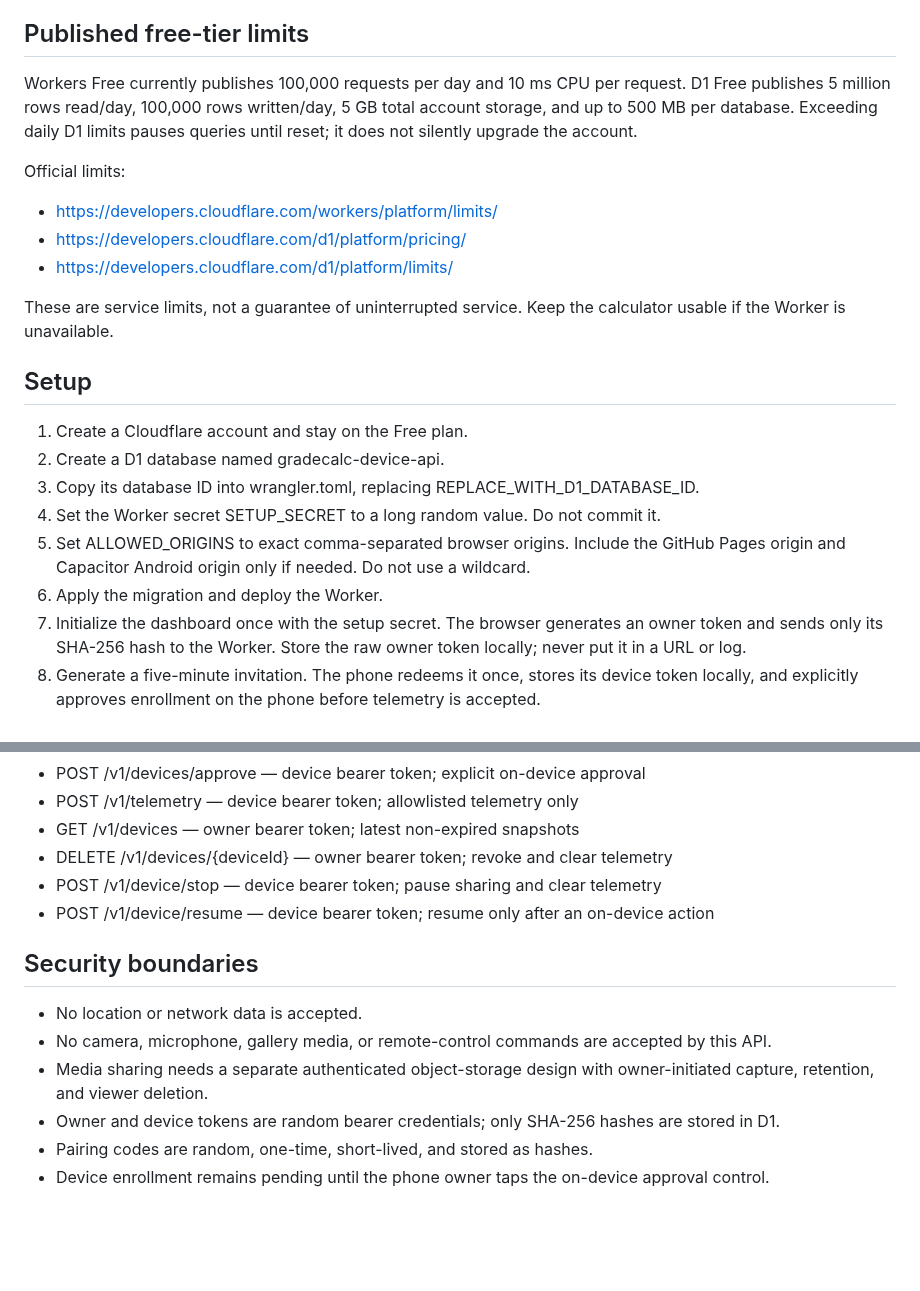
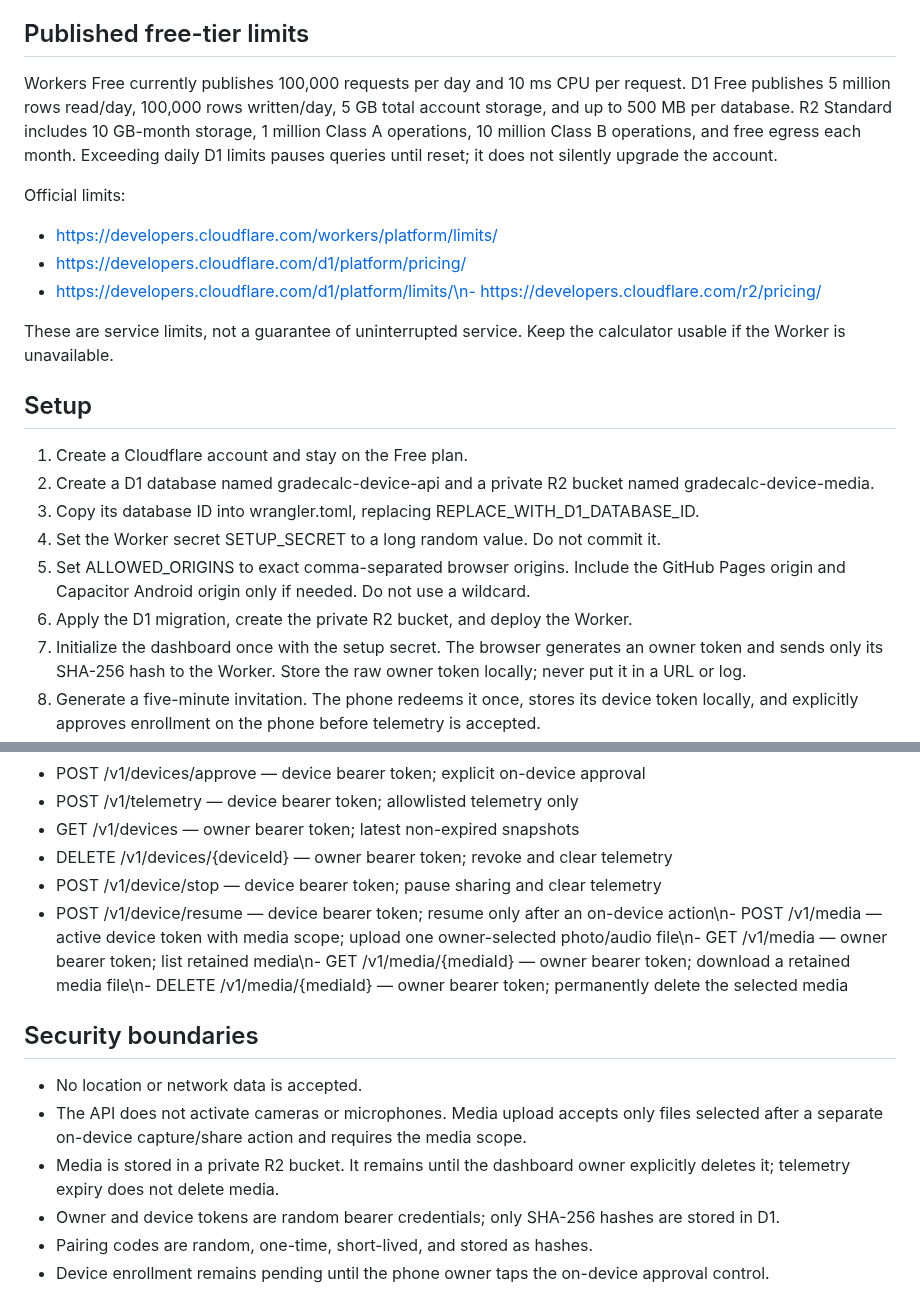
Before and after one commit to ViviBeri/gradecalc-app, a Markdown page: worker/README.md, 2 parts joined by grey strips. Drawn GitHub-style; blank space fills up the shorter version.

Commit message:
Document private R2 media storage and retention

```diff
--- a/worker/README.md
+++ b/worker/README.md
@@ -4,23 +4,23 @@ This worker is the zero-budget remote API prototype for the GradeCalc companion
 
 ## Published free-tier limits
 
-Workers Free currently publishes 100,000 requests per day and 10 ms CPU per request. D1 Free publishes 5 million rows read/day, 100,000 rows written/day, 5 GB total account storage, and up to 500 MB per database. Exceeding daily D1 limits pauses queries until reset; it does not silently upgrade the account.
+Workers Free currently publishes 100,000 requests per day and 10 ms CPU per request. D1 Free publishes 5 million rows read/day, 100,000 rows written/day, 5 GB total account storage, and up to 500 MB per database. R2 Standard includes 10 GB-month storage, 1 million Class A operations, 10 million Class B operations, and free egress each month. Exceeding daily D1 limits pauses queries until reset; it does not silently upgrade the account.
 
 Official limits:
 - https://developers.cloudflare.com/workers/platform/limits/
 - https://developers.cloudflare.com/d1/platform/pricing/
-- https://developers.cloudflare.com/d1/platform/limits/
+- https://developers.cloudflare.com/d1/platform/limits/\n- https://developers.cloudflare.com/r2/pricing/
 
 These are service limits, not a guarantee of uninterrupted service. Keep the calculator usable if the Worker is unavailable.
 
 ## Setup
 
 1. Create a Cloudflare account and stay on the Free plan.
-2. Create a D1 database named gradecalc-device-api.
+2. Create a D1 database named gradecalc-device-api and a private R2 bucket named gradecalc-device-media.
 3. Copy its database ID into wrangler.toml, replacing REPLACE_WITH_D1_DATABASE_ID.
 4. Set the Worker secret SETUP_SECRET to a long random value. Do not commit it.
 5. Set ALLOWED_ORIGINS to exact comma-separated browser origins. Include the GitHub Pages origin and Capacitor Android origin only if needed. Do not use a wildcard.
-6. Apply the migration and deploy the Worker.
+6. Apply the D1 migration, create the private R2 bucket, and deploy the Worker.
 7. Initialize the dashboard once with the setup secret. The browser generates an owner token and sends only its SHA-256 hash to the Worker. Store the raw owner token locally; never put it in a URL or log.
 8. Generate a five-minute invitation. The phone redeems it once, stores its device token locally, and explicitly approves enrollment on the phone before telemetry is accepted.
 
@@ -46,13 +46,13 @@ Set ALLOWED_ORIGINS as a plain Worker variable in wrangler.toml or the Cloudflar
 - GET /v1/devices — owner bearer token; latest non-expired snapshots
 - DELETE /v1/devices/{deviceId} — owner bearer token; revoke and clear telemetry
 - POST /v1/device/stop — device bearer token; pause sharing and clear telemetry
-- POST /v1/device/resume — device bearer token; resume only after an on-device action
+- POST /v1/device/resume — device bearer token; resume only after an on-device action\n- POST /v1/media — active device token with media scope; upload one owner-selected photo/audio file\n- GET /v1/media — owner bearer token; list retained media\n- GET /v1/media/{mediaId} — owner bearer token; download a retained media file\n- DELETE /v1/media/{mediaId} — owner bearer token; permanently delete the selected media
 
 ## Security boundaries
 
 - No location or network data is accepted.
-- No camera, microphone, gallery media, or remote-control commands are accepted by this API.
-- Media sharing needs a separate authenticated object-storage design with owner-initiated capture, retention, and viewer deletion.
+- The API does not activate cameras or microphones. Media upload accepts only files selected after a separate on-device capture/share action and requires the media scope.
+- Media is stored in a private R2 bucket. It remains until the dashboard owner explicitly deletes it; telemetry expiry does not delete media.
 - Owner and device tokens are random bearer credentials; only SHA-256 hashes are stored in D1.
 - Pairing codes are random, one-time, short-lived, and stored as hashes.
 - Device enrollment remains pending until the phone owner taps the on-device approval control.
```
